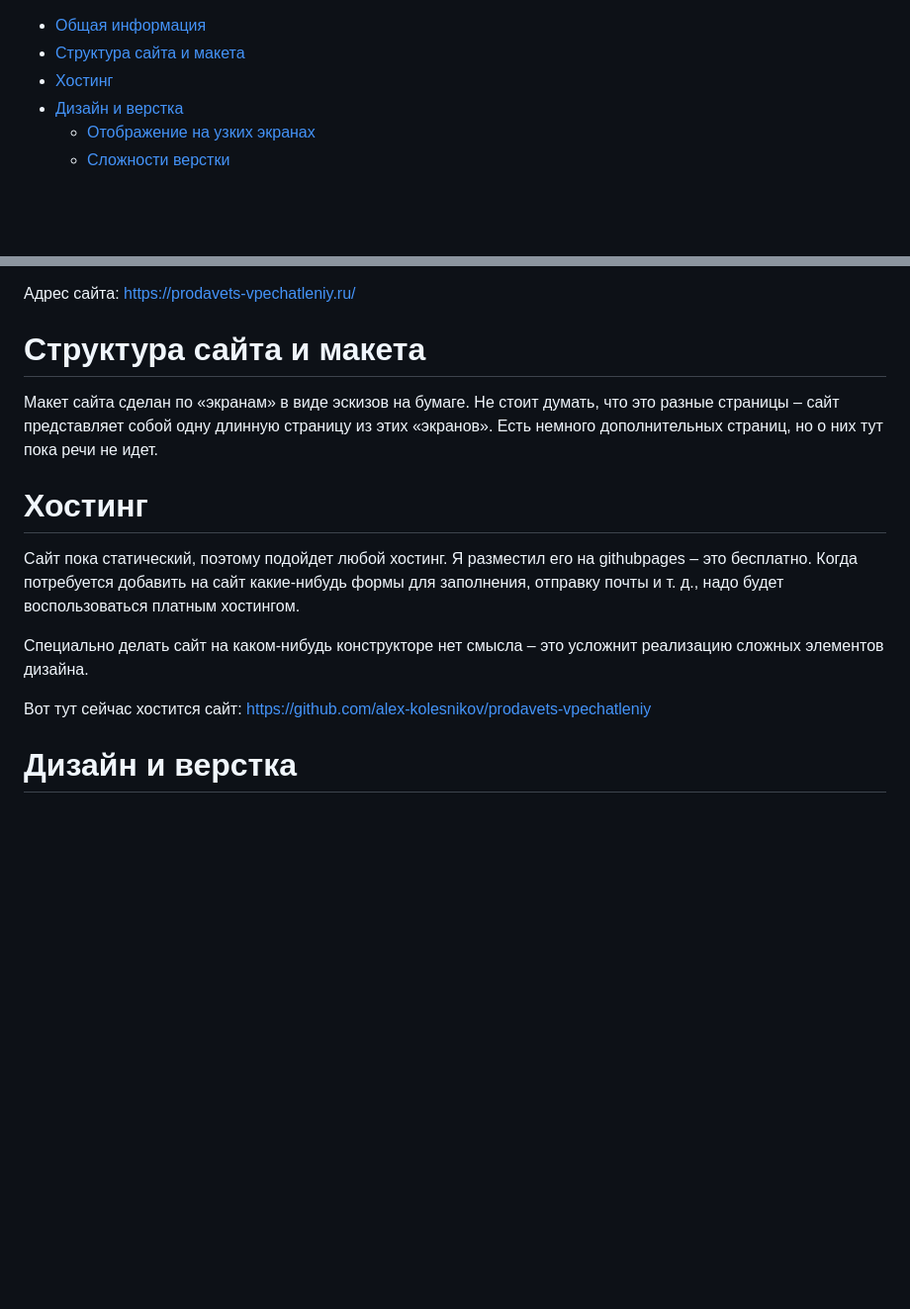
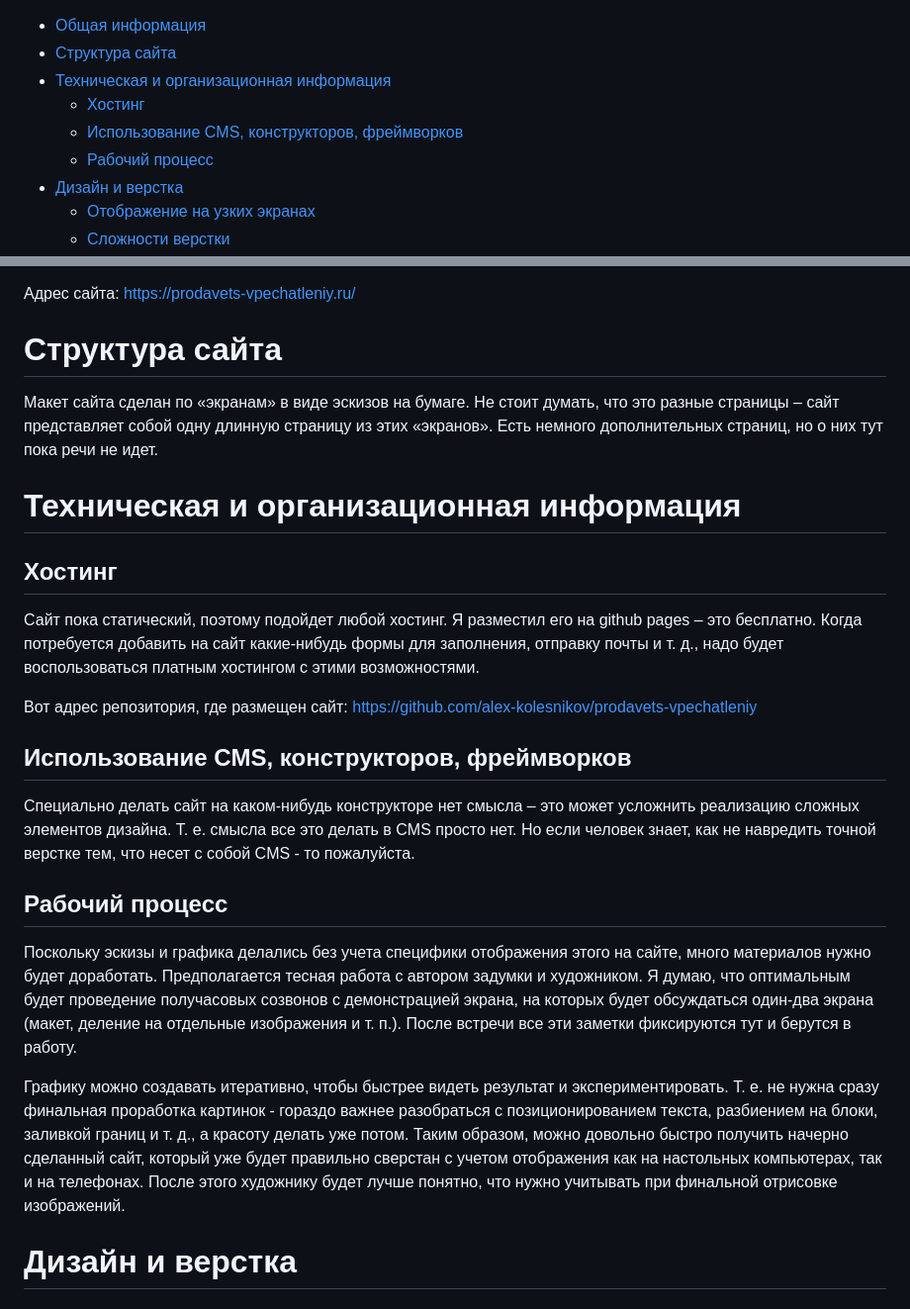
Before and after one commit to alex-kolesnikov/prodavets-vpechatleniy, a Markdown page: dev/instruction.md, 2 parts joined by grey strips. Shown at 99% size. Drawn GitHub-style; blank space fills up the shorter version.

Commit message:
рабочий процесс

```diff
--- a/dev/instruction.md
+++ b/dev/instruction.md
@@ -1,6 +1,9 @@
 - [Общая информация](#общая-информация)
-- [Структура сайта и макета](#структура-сайта-и-макета)
-- [Хостинг](#хостинг)
+- [Структура сайта](#структура-сайта)
+- [Техническая и организационная информация](#техническая-и-организационная-информация)
+  - [Хостинг](#хостинг)
+  - [Использование CMS, конструкторов, фреймворков](#использование-cms-конструкторов-фреймворков)
+  - [Рабочий процесс](#рабочий-процесс)
 - [Дизайн и верстка](#дизайн-и-верстка)
   - [Отображение на узких экранах](#отображение-на-узких-экранах)
   - [Сложности верстки](#сложности-верстки)
@@ -31,17 +34,23 @@
 
 Адрес сайта: [https://prodavets-vpechatleniy.ru/](https://prodavets-vpechatleniy.ru/)
 
-# Структура сайта и макета
-
+# Структура сайта
 Макет сайта сделан по «экранам» в виде эскизов на бумаге. Не стоит думать, что это разные страницы – сайт представляет собой одну длинную страницу из этих «экранов». Есть немного дополнительных страниц, но о них тут пока речи не идет.
 
-# Хостинг
+# Техническая и организационная информация
 
-Сайт пока статический, поэтому подойдет любой хостинг. Я разместил его на githubpages – это бесплатно. Когда потребуется добавить на сайт какие-нибудь формы для заполнения, отправку почты и т. д., надо будет воспользоваться платным хостингом.
+## Хостинг
+Сайт пока статический, поэтому подойдет любой хостинг. Я разместил его на github pages – это бесплатно. Когда потребуется добавить на сайт какие-нибудь формы для заполнения, отправку почты и т. д., надо будет воспользоваться платным хостингом с этими возможностями.
 
-Специально делать сайт на каком-нибудь конструкторе нет смысла – это усложнит реализацию сложных элементов дизайна.
+Вот адрес репозитория, где размещен сайт: [https://github.com/alex-kolesnikov/prodavets-vpechatleniy](https://github.com/alex-kolesnikov/prodavets-vpechatleniy)
 
-Вот тут сейчас хостится сайт: [https://github.com/alex-kolesnikov/prodavets-vpechatleniy](https://github.com/alex-kolesnikov/prodavets-vpechatleniy)
+## Использование CMS, конструкторов, фреймворков
+Специально делать сайт на каком-нибудь конструкторе нет смысла – это может усложнить реализацию сложных элементов дизайна. Т. е. смысла все это делать в CMS просто нет. Но если человек знает, как не навредить точной верстке тем, что несет с собой CMS - то пожалуйста.
+
+## Рабочий процесс
+Поскольку эскизы и графика делались без учета специфики отображения этого на сайте, много материалов нужно будет доработать. Предполагается тесная работа с автором задумки и художником. Я думаю, что оптимальным будет проведение получасовых созвонов с демонстрацией экрана, на которых будет обсуждаться один-два экрана (макет, деление на отдельные изображения и т. п.). После встречи все эти заметки фиксируются тут и берутся в работу.
+
+Графику можно создавать итеративно, чтобы быстрее видеть результат и экспериментировать. Т. е. не нужна сразу финальная проработка картинок - гораздо важнее разобраться с позиционированием текста, разбиением на блоки, заливкой границ и т. д., а красоту делать уже потом. Таким образом, можно довольно быстро получить начерно сделанный сайт, который уже будет правильно сверстан с учетом отображения как на настольных компьютерах, так и на телефонах. После этого художнику будет лучше понятно, что нужно учитывать при финальной отрисовке изображений.
 
 # Дизайн и верстка
 
```
